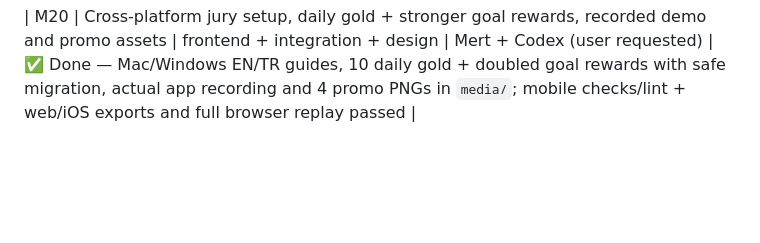
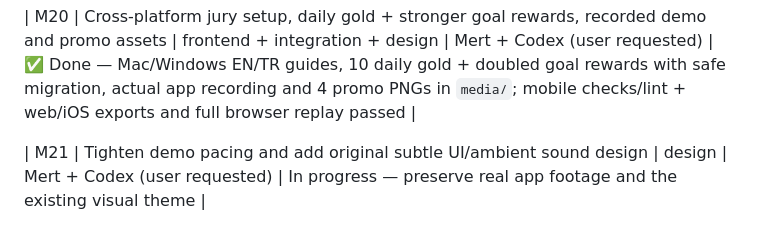
Before and after one commit to MertDemircanYc80/healthy-garden, a Markdown page: docs/TASKS.md, the part around the change. Rendered like a GitHub page; blank space fills up the shorter version.

Commit message:
docs: claim faster demo edit and original sound design

```diff
--- a/docs/TASKS.md
+++ b/docs/TASKS.md
@@ -119,3 +119,5 @@ cut every stretch item.
 | M19 | Free-tier Gemini coach + authenticated terminal week imports for the jury replay | integration | Mert + Codex (user requested) | ✅ Done — `docs/AI_TERMINAL_TR.md`; typecheck/check/lint, iOS/web exports and terminal-to-mobile browser replay passed with mock providers; real Gemini call requires the user key |
 
 | M20 | Cross-platform jury setup, daily gold + stronger goal rewards, recorded demo and promo assets | frontend + integration + design | Mert + Codex (user requested) | ✅ Done — Mac/Windows EN/TR guides, 10 daily gold + doubled goal rewards with safe migration, actual app recording and 4 promo PNGs in `media/`; mobile checks/lint + web/iOS exports and full browser replay passed |
+
+| M21 | Tighten demo pacing and add original subtle UI/ambient sound design | design | Mert + Codex (user requested) | In progress — preserve real app footage and the existing visual theme |
```
